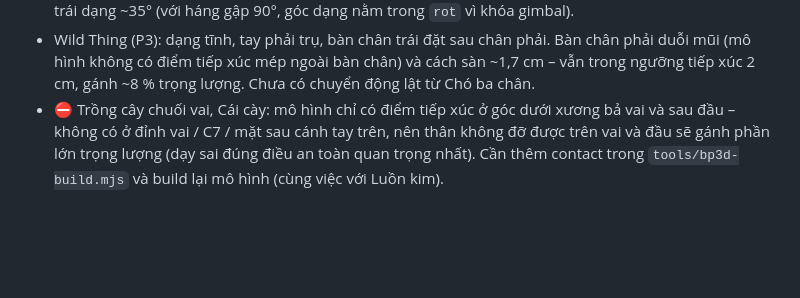
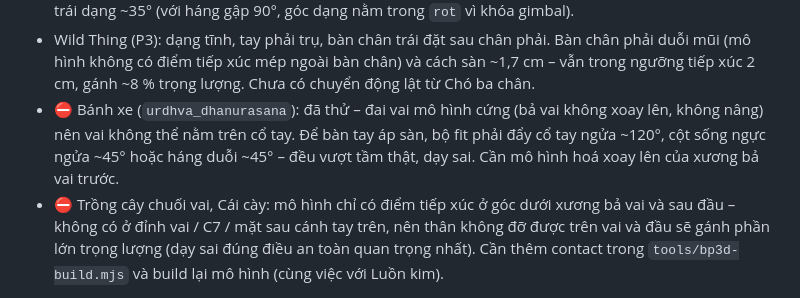
Before and after one commit to TranThinh96/anatomy-yoga-v2, a Markdown page: docs/asana-tracking.md, the part around one of its changes. Rendered like a GitHub page; blank space fills up the shorter version.

Commit message:
Tracking: mark wheel as blocked by the rigid shoulder girdle
Co-Authored-By: Claude Opus 5.5 <noreply@anthropic.com>
Claude-Session: https://claude.ai/code/session_01LErajRj24CxFjfWwuhJF1X

```diff
--- a/docs/asana-tracking.md
+++ b/docs/asana-tracking.md
@@ -286,6 +286,7 @@ Ký hiệu trong **Ghi chú**:
 - Mặt bò: dạng tĩnh; gối chồng gối, hai bàn chân cạnh hông. Tay: tay trên khuỷu hướng lên, bàn tay sau gáy; tay dưới vòng sau lưng ngang eo – hai tay cách nhau ~25 cm (dạng dùng dây, nhưng dây trong mô hình chỉ nối tay – bàn chân nên chưa vẽ). Đai vai cứng nên tay dưới cần xoay trong lớn hơn thực tế ở khớp vai – cánh tay.
 - Gập chạm gối vặn mình (P3): dạng tĩnh, bản dễ – tay trái trên ống chân trái, tay phải vươn qua tai; chân trái dạng ~35° (với háng gập 90°, góc dạng nằm trong `rot` vì khóa gimbal).
 - Wild Thing (P3): dạng tĩnh, tay phải trụ, bàn chân trái đặt sau chân phải. Bàn chân phải duỗi mũi (mô hình không có điểm tiếp xúc mép ngoài bàn chân) và cách sàn ~1,7 cm – vẫn trong ngưỡng tiếp xúc 2 cm, gánh ~8 % trọng lượng. Chưa có chuyển động lật từ Chó ba chân.
+- ⛔ Bánh xe (`urdhva_dhanurasana`): đã thử – đai vai mô hình cứng (bả vai không xoay lên, không nâng) nên vai không thể nằm trên cổ tay. Để bàn tay áp sàn, bộ fit phải đẩy cổ tay ngửa ~120°, cột sống ngực ngửa ~45° hoặc háng duỗi ~45° – đều vượt tầm thật, dạy sai. Cần mô hình hoá xoay lên của xương bả vai trước.
 - ⛔ Trồng cây chuối vai, Cái cày: mô hình chỉ có điểm tiếp xúc ở góc dưới xương bả vai và sau đầu – không có ở đỉnh vai / C7 / mặt sau cánh tay trên, nên thân không đỡ được trên vai và đầu sẽ gánh phần lớn trọng lượng (dạy sai đúng điều an toàn quan trọng nhất). Cần thêm contact trong `tools/bp3d-build.mjs` và build lại mô hình (cùng việc với Luồn kim).
 
 ## 5. Checklist cho mỗi tư thế (Definition of done)
```
Also changed, not shown: other parts of docs/asana-tracking.md (+1 -1 lines).
